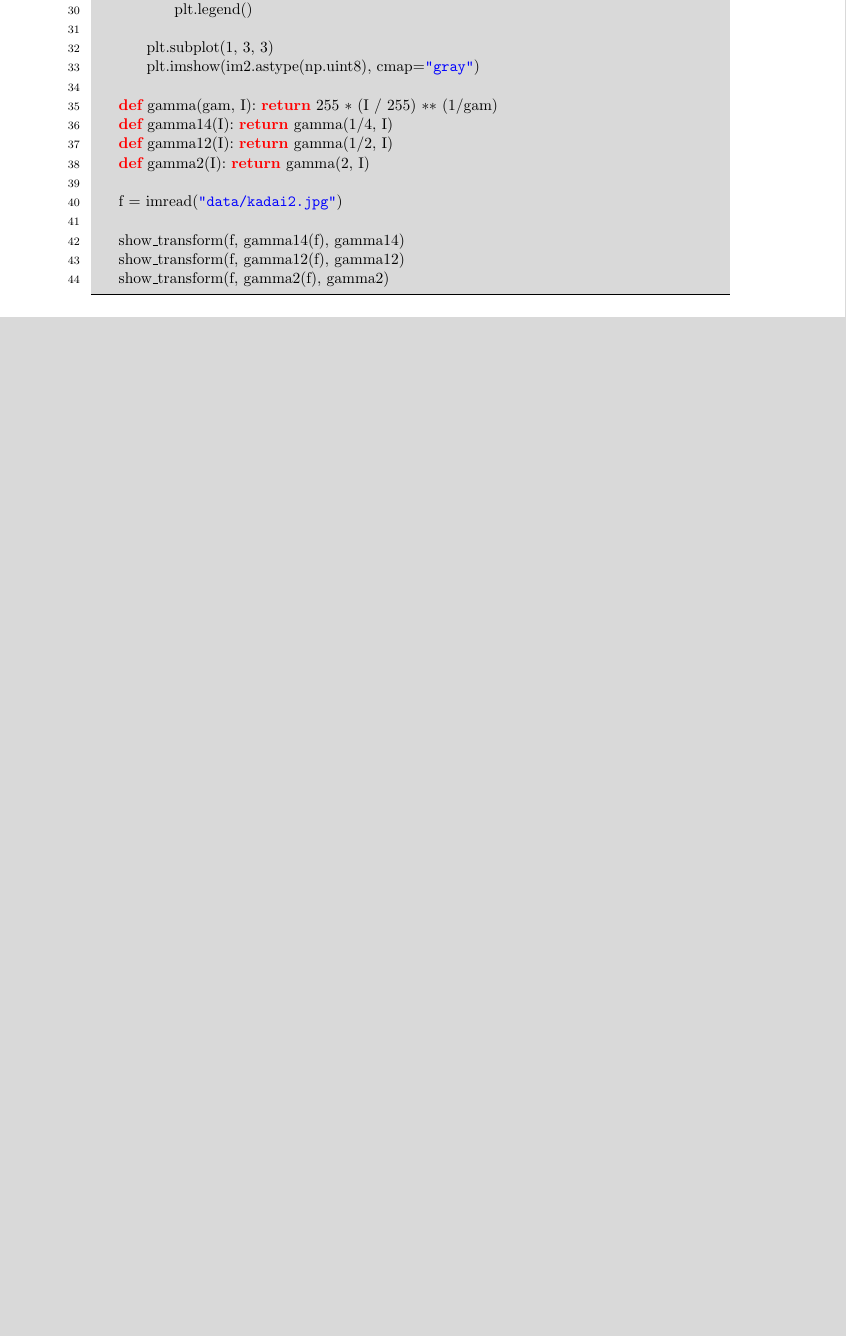
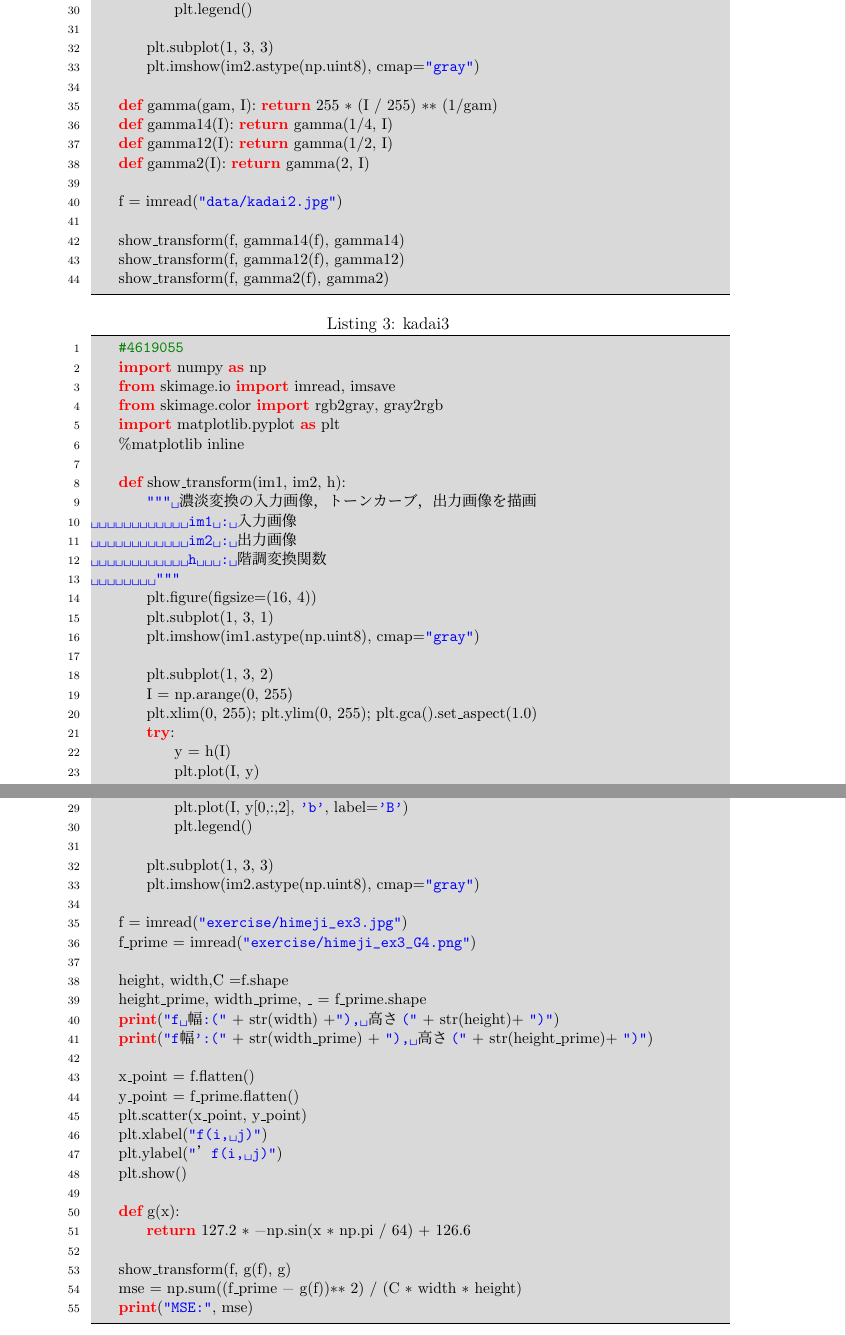
Before and after one commit to tensaitensai/zikken3, a LaTeX document (実験レポート/4619055_辰川力駆_4.tex): part of page 7 of 7 before the commit and two parts of pages 8 and 9 of 9 after it, the two joined at a grey line, cut so that both start at the same text, the shorter picture padded with empty space. Compiled offline with pLaTeX and dvipdfmx; a LaTeX package or settings file that is missing is left out.

Commit message:
kadai4-1:終了

```diff
--- a/実験レポート/4619055_辰川力駆_4.tex
+++ b/実験レポート/4619055_辰川力駆_4.tex
@@ -151,0 +163 @@ $\gamma$の値を小さくしすぎると海の色が真っ黒になってあま
+          $$\mbox{MSE}=\frac{1}{WH}\sum_{j=0}^{H-1} \sum_{i=0}^{W-1} \left(f'(i, j) - g(f(i, j))\right)^2$$
@@ -151,0 +167 @@ $\gamma$の値を小さくしすぎると海の色が真っ黒になってあま
+          $$\mbox{MSE}=\frac{1}{|C|WH}\sum_{c\in C}\sum_{j=0}^{H-1} \sum_{i=0}^{W-1} \left(f'(i, j, c) - g(f(i, j, c))\right)^2$$
@@ -152,0 +177 @@ $\gamma$の値を小さくしすぎると海の色が真っ黒になってあま
+          \begin{figure}[h]
@@ -152,0 +191 @@ $\gamma$の値を小さくしすぎると海の色が真っ黒になってあま
+          \begin{figure}[h]
@@ -244,5 +298,64 @@ $\gamma$の値を小さくしすぎると海の色が真っ黒になってあま
     show_transform(f, gamma12(f), gamma12)
     show_transform(f, gamma2(f), gamma2)
 \end{lstlisting}
+
+\begin{lstlisting}[style = py,caption=kadai3]
+    #4619055
+    import numpy as np
+    from skimage.io import imread, imsave
+    from skimage.color import rgb2gray, gray2rgb
+    import matplotlib.pyplot as plt
+    %matplotlib inline
+
+    def show_transform(im1, im2, h):
+        """ 濃淡変換の入力画像，トーンカーブ，出力画像を描画
+            im1 : 入力画像
+            im2 : 出力画像
+            h   : 階調変換関数
+        """
+        plt.figure(figsize=(16, 4))
+        plt.subplot(1, 3, 1)
+        plt.imshow(im1.astype(np.uint8), cmap="gray")
+
+        plt.subplot(1, 3, 2)
+        I = np.arange(0, 255)
+        plt.xlim(0, 255); plt.ylim(0, 255); plt.gca().set_aspect(1.0)
+        try:
+            y = h(I)
+            plt.plot(I, y)
+        except:
+            x = np.vstack([I, I, I])
+            y = h(x.T)
+            plt.plot(I, y[0,:,0], 'r', label='R')
+            plt.plot(I, y[0,:,1], 'g', label='G')
+            plt.plot(I, y[0,:,2], 'b', label='B')
+            plt.legend()
+
+        plt.subplot(1, 3, 3)
+        plt.imshow(im2.astype(np.uint8), cmap="gray")
+
+    f = imread("exercise/himeji_ex3.jpg")
+    f_prime = imread("exercise/himeji_ex3_G4.png")
+
+    height, width,C =f.shape
+    height_prime, width_prime, _ = f_prime.shape
+    print("f :幅(" + str(width) +"), 高さ(" + str(height)+ ")")
+    print("f':幅(" + str(width_prime) + "), 高さ(" + str(height_prime)+ ")")
+
+    x_point = f.flatten()
+    y_point = f_prime.flatten()
+    plt.scatter(x_point, y_point)
+    plt.xlabel("f(i, j)")
+    plt.ylabel("f’(i, j)")
+    plt.show()
+
+    def g(x):
+        return 127.2 * -np.sin(x * np.pi / 64) + 126.6
+
+    show_transform(f, g(f), g)
+    mse = np.sum((f_prime - g(f))** 2) / (C * width * height)
+    print("MSE:", mse)
+\end{lstlisting}
+
 %%%%%%%%%%%%%%%%%%%%%%%%%%%%%%%%%%%%%%%%%%%%%%%%%%%%%%%
 \end{document}
```
Also changed, not shown: 実験レポート/4619055_辰川力駆_4.pdf, 実験レポート/kadai4_1_5.png (added), 実験レポート/kadai4_1_6.png (added), 実験レポート/4619055_辰川力駆_4.tex (64 more changed lines), 3 other files.
